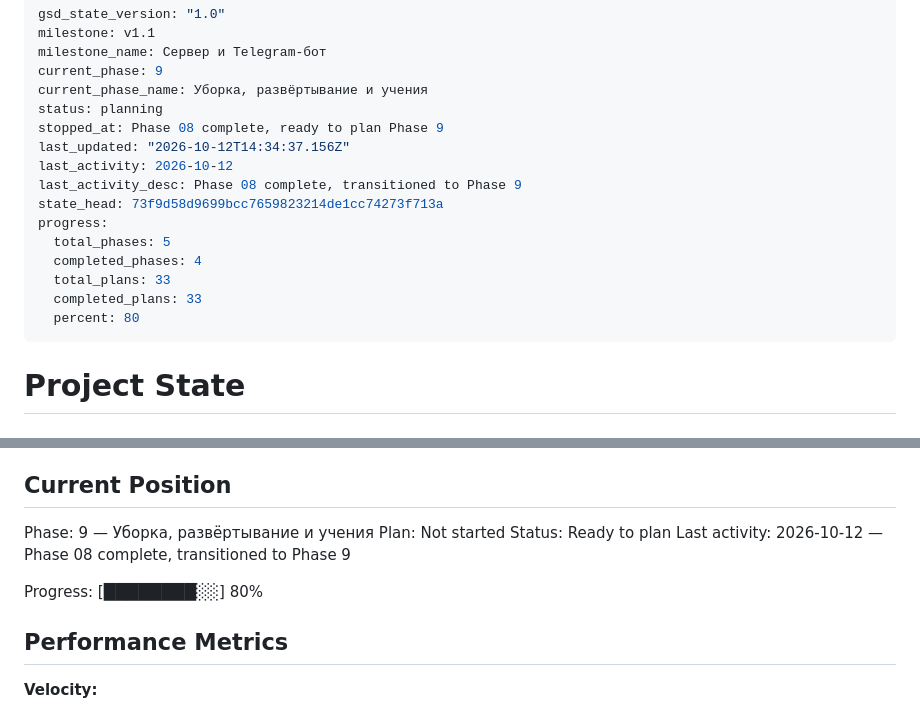
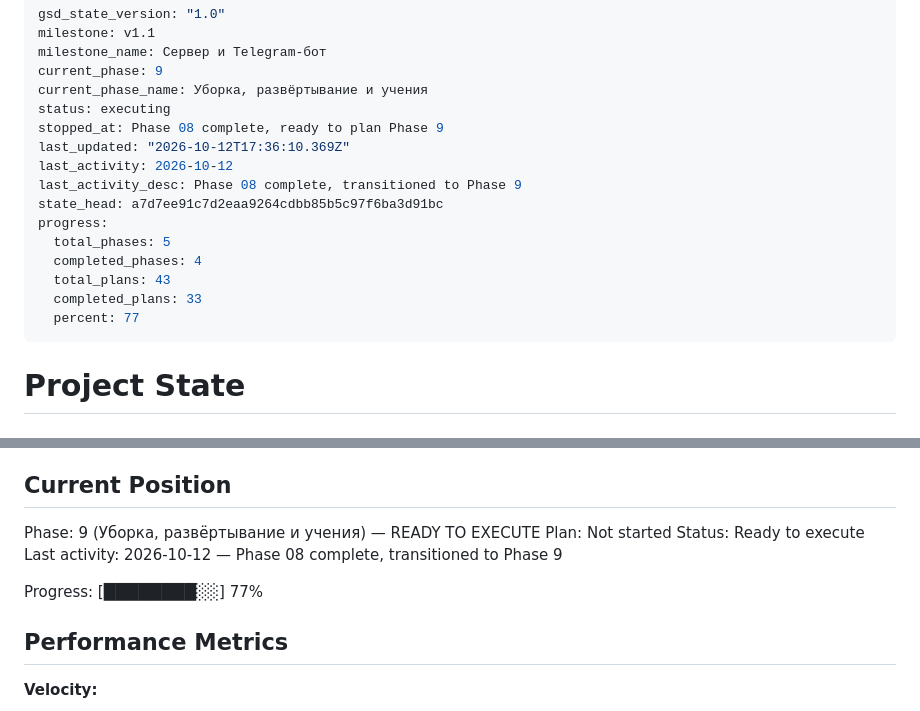
Before and after one commit to Kamaliev/cs2cinema, a Markdown page: .planning/STATE.md, 2 parts joined by grey strips. Rendered like a GitHub page.

Commit message:
docs(09): фаза 9 спланирована — 10 планов в 8 волнах, STATE.md

```diff
--- a/.planning/STATE.md
+++ b/.planning/STATE.md
@@ -4,18 +4,18 @@ milestone: v1.1
 milestone_name: Сервер и Telegram-бот
 current_phase: 9
 current_phase_name: Уборка, развёртывание и учения
-status: planning
+status: executing
 stopped_at: Phase 08 complete, ready to plan Phase 9
-last_updated: "2026-10-12T14:34:37.156Z"
+last_updated: "2026-10-12T17:36:10.369Z"
 last_activity: 2026-10-12
 last_activity_desc: Phase 08 complete, transitioned to Phase 9
-state_head: 73f9d58d9699bcc7659823214de1cc74273f713a
+state_head: a7d7ee91c7d2eaa9264cdbb85b5c97f6ba3d91bc
 progress:
   total_phases: 5
   completed_phases: 4
-  total_plans: 33
+  total_plans: 43
   completed_plans: 33
-  percent: 80
+  percent: 77
 ---
 
 # Project State
@@ -29,12 +29,12 @@ See: .planning/PROJECT.md (updated 2026-10-12)
 
 ## Current Position
 
-Phase: 9 — Уборка, развёртывание и учения
+Phase: 9 (Уборка, развёртывание и учения) — READY TO EXECUTE
 Plan: Not started
-Status: Ready to plan
+Status: Ready to execute
 Last activity: 2026-10-12 — Phase 08 complete, transitioned to Phase 9
 
-Progress: [████████░░] 80%
+Progress: [████████░░] 77%
 
 ## Performance Metrics
 
```
